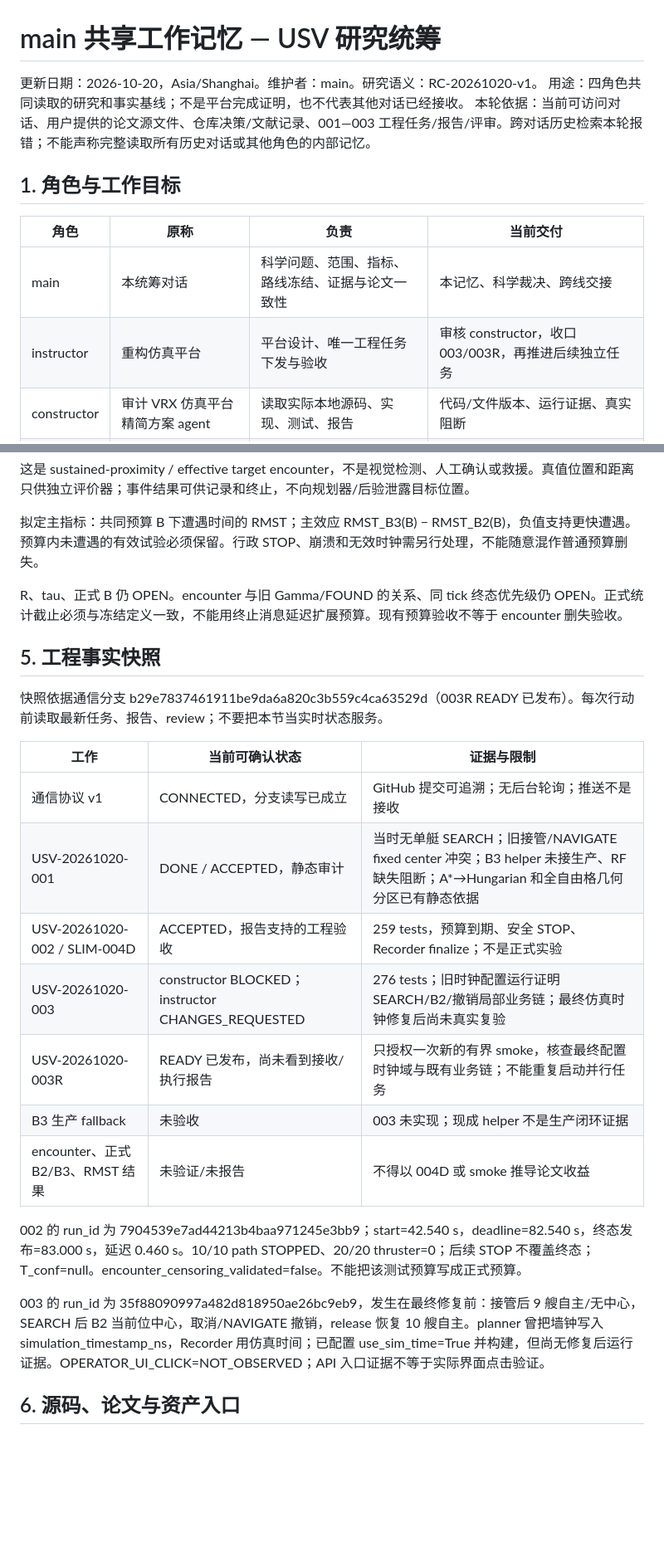
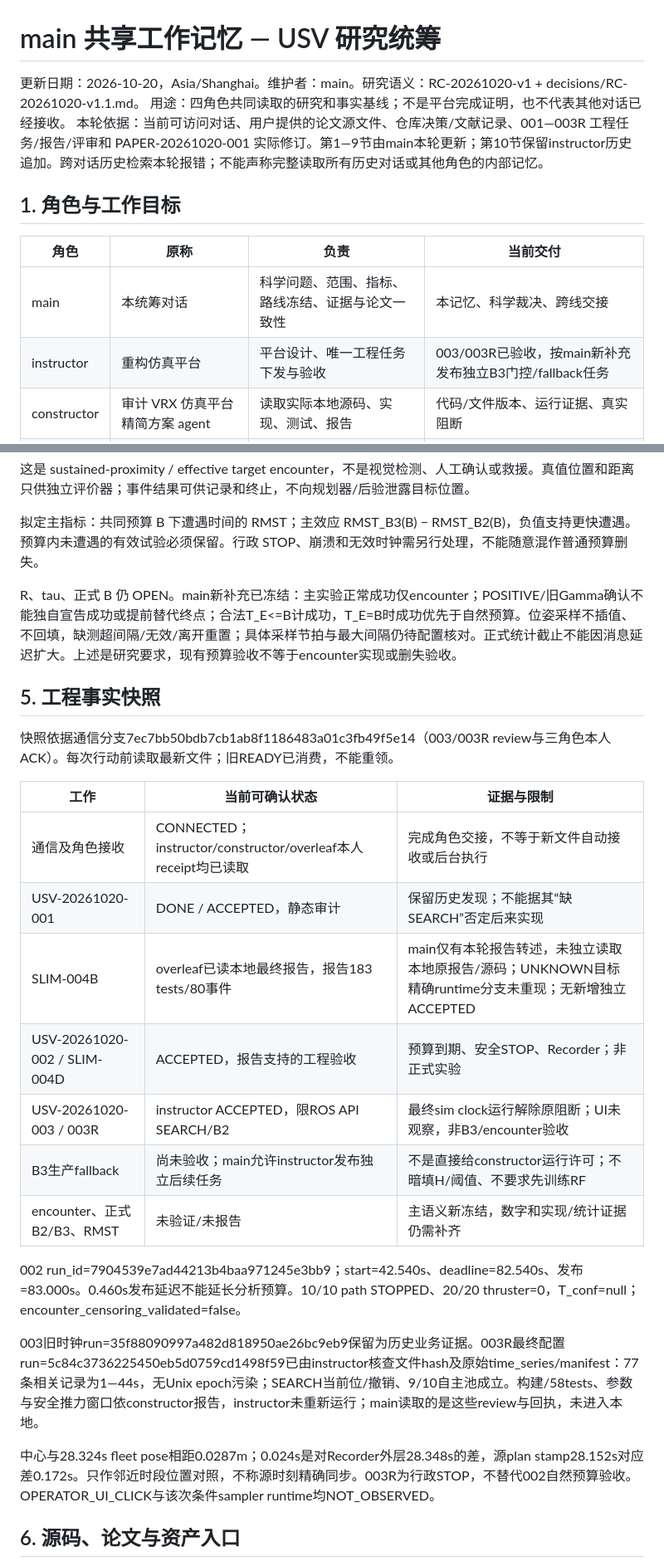
Before and after one commit to pharmacy28/USV_HRI_PATROL, a Markdown page: docs/coordination/MAIN_MEMORY.md, 2 parts joined by grey strips. Shown at 83% size. Drawn GitHub-style; blank space fills up the shorter version.

Commit message:
coordination: main acknowledges role receipts and updates paper and platform state

```diff
--- a/docs/coordination/MAIN_MEMORY.md
+++ b/docs/coordination/MAIN_MEMORY.md
@@ -1,15 +1,15 @@
 # main 共享工作记忆 — USV 研究统筹
 
-更新日期：2026-10-20，Asia/Shanghai。维护者：main。研究语义：RC-20261020-v1。
+更新日期：2026-10-20，Asia/Shanghai。维护者：main。研究语义：RC-20261020-v1 + decisions/RC-20261020-v1.1.md。
 用途：四角色共同读取的研究和事实基线；不是平台完成证明，也不代表其他对话已经接收。
-本轮依据：当前可访问对话、用户提供的论文源文件、仓库决策/文献记录、001—003 工程任务/报告/评审。跨对话历史检索本轮报错；不能声称完整读取所有历史对话或其他角色的内部记忆。
+本轮依据：当前可访问对话、用户提供的论文源文件、仓库决策/文献记录、001—003R 工程任务/报告/评审和 PAPER-20261020-001 实际修订。第1—9节由main本轮更新；第10节保留instructor历史追加。跨对话历史检索本轮报错；不能声称完整读取所有历史对话或其他角色的内部记忆。
 
 ## 1. 角色与工作目标
 
 | 角色 | 原称 | 负责 | 当前交付 |
 |---|---|---|---|
 | main | 本统筹对话 | 科学问题、范围、指标、路线冻结、证据与论文一致性 | 本记忆、科学裁决、跨线交接 |
-| instructor | 重构仿真平台 | 平台设计、唯一工程任务下发与验收 | 审核 constructor，收口 003/003R，再推进后续独立任务 |
+| instructor | 重构仿真平台 | 平台设计、唯一工程任务下发与验收 | 003/003R已验收，按main新补充发布独立B3门控/fallback任务 |
 | constructor | 审计 VRX 仿真平台精简方案 agent | 读取实际本地源码、实现、测试、报告 | 代码/文件版本、运行证据、真实阻断 |
 | overleaf | 撰写IEEEtran论文主干 | 唯一论文母稿、文献原文核查、数学和叙述、编译 | 修订 TeX、文献证据表、研究边界与决策建议 |
 
@@ -45,25 +45,27 @@ main 不与 instructor 同时向 constructor 下发实现任务。overleaf 发
 
 拟定主指标：共同预算 B 下遭遇时间的 RMST；主效应 RMST_B3(B) − RMST_B2(B)，负值支持更快遭遇。预算内未遭遇的有效试验必须保留。行政 STOP、崩溃和无效时钟需另行处理，不能随意混作普通预算删失。
 
-R、tau、正式 B 仍 OPEN。encounter 与旧 Gamma/FOUND 的关系、同 tick 终态优先级仍 OPEN。正式统计截止必须与冻结定义一致，不能用终止消息延迟扩展预算。现有预算验收不等于 encounter 删失验收。
+R、tau、正式 B 仍 OPEN。main新补充已冻结：主实验正常成功仅encounter；POSITIVE/旧Gamma确认不能独自宣告成功或提前替代终点；合法T_E<=B计成功，T_E=B时成功优先于自然预算。位姿采样不插值、不回填，缺测超间隔/无效/离开重置；具体采样节拍与最大间隔仍待配置核对。正式统计截止不能因消息延迟扩大。上述是研究要求，现有预算验收不等于encounter实现或删失验收。
 
 ## 5. 工程事实快照
 
-快照依据通信分支 b29e7837461911be9da6a820c3b559c4ca63529d（003R READY 已发布）。每次行动前读取最新任务、报告、review；不要把本节当实时状态服务。
+快照依据通信分支7ec7bb50bdb7cb1ab8f1186483a01c3fb49f5e14（003/003R review与三角色本人ACK）。每次行动前读取最新文件；旧READY已消费，不能重领。
 
 | 工作 | 当前可确认状态 | 证据与限制 |
 |---|---|---|
-| 通信协议 v1 | CONNECTED，分支读写已成立 | GitHub 提交可追溯；无后台轮询；推送不是接收 |
-| USV-20261020-001 | DONE / ACCEPTED，静态审计 | 当时无单艇 SEARCH；旧接管/NAVIGATE fixed center 冲突；B3 helper 未接生产、RF 缺失阻断；A*→Hungarian 和全自由格几何分区已有静态依据 |
-| USV-20261020-002 / SLIM-004D | ACCEPTED，报告支持的工程验收 | 259 tests，预算到期、安全 STOP、Recorder finalize；不是正式实验 |
-| USV-20261020-003 | constructor BLOCKED；instructor CHANGES_REQUESTED | 276 tests；旧时钟配置运行证明 SEARCH/B2/撤销局部业务链；最终仿真时钟修复后尚未真实复验 |
-| USV-20261020-003R | READY 已发布，尚未看到接收/执行报告 | 只授权一次新的有界 smoke，核查最终配置时钟域与既有业务链；不能重复启动并行任务 |
-| B3 生产 fallback | 未验收 | 003 未实现；现成 helper 不是生产闭环证据 |
-| encounter、正式 B2/B3、RMST 结果 | 未验证/未报告 | 不得以 004D 或 smoke 推导论文收益 |
+| 通信及角色接收 | CONNECTED；instructor/constructor/overleaf本人receipt均已读取 | 完成角色交接，不等于新文件自动接收或后台执行 |
+| USV-20261020-001 | DONE / ACCEPTED，静态审计 | 保留历史发现；不能据其“缺SEARCH”否定后来实现 |
+| SLIM-004B | overleaf已读本地最终报告，报告183 tests/80事件 | main仅有本轮报告转述，未独立读取本地原报告/源码；UNKNOWN目标精确runtime分支未重现；无新增独立ACCEPTED |
+| USV-20261020-002 / SLIM-004D | ACCEPTED，报告支持的工程验收 | 预算到期、安全STOP、Recorder；非正式实验 |
+| USV-20261020-003 / 003R | instructor ACCEPTED，限ROS API SEARCH/B2 | 最终sim clock运行解除原阻断；UI未观察，非B3/encounter验收 |
+| B3生产fallback | 尚未验收；main允许instructor发布独立后续任务 | 不是直接给constructor运行许可；不暗填H/阈值、不要求先训练RF |
+| encounter、正式B2/B3、RMST | 未验证/未报告 | 主语义新冻结，数字和实现/统计证据仍需补齐 |
 
-002 的 run_id 为 7904539e7ad44213b4baa971245e3bb9；start=42.540 s，deadline=82.540 s，终态发布=83.000 s，延迟 0.460 s。10/10 path STOPPED、20/20 thruster=0；后续 STOP 不覆盖终态；T_conf=null。encounter_censoring_validated=false。不能把该测试预算写成正式预算。
+002 run_id=7904539e7ad44213b4baa971245e3bb9；start=42.540s、deadline=82.540s、发布=83.000s。0.460s发布延迟不能延长分析预算。10/10 path STOPPED、20/20 thruster=0，T_conf=null；encounter_censoring_validated=false。
 
-003 的 run_id 为 35f88090997a482d818950ae26bc9eb9，发生在最终修复前：接管后 9 艘自主/无中心，SEARCH 后 B2 当前位中心，取消/NAVIGATE 撤销，release 恢复 10 艘自主。planner 曾把墙钟写入 simulation_timestamp_ns，Recorder 用仿真时间；已配置 use_sim_time=True 并构建，但尚无修复后运行证据。OPERATOR_UI_CLICK=NOT_OBSERVED；API 入口证据不等于实际界面点击验证。
+003旧时钟run=35f88090997a482d818950ae26bc9eb9保留为历史业务证据。003R最终配置run=5c84c3736225450eb5d0759cd1498f59已由instructor核查文件hash及原始time_series/manifest：77条相关记录为1—44s，无Unix epoch污染；SEARCH当前位/撤销、9/10自主池成立。构建/58tests、参数与安全推力窗口依constructor报告，instructor未重新运行；main读取的是这些review与回执，未进入本地。
+
+中心与28.324s fleet pose相距0.0287m；0.024s是对Recorder外层28.348s的差，源plan stamp28.152s对应差0.172s。只作邻近时段位置对照，不称源时刻精确同步。003R为行政STOP，不替代002自然预算验收。OPERATOR_UI_CLICK与该次条件sampler runtime均NOT_OBSERVED。
 
 ## 6. 源码、论文与资产入口
 
```
Also changed, not shown: other parts of docs/coordination/MAIN_MEMORY.md (+15 -8 lines).
